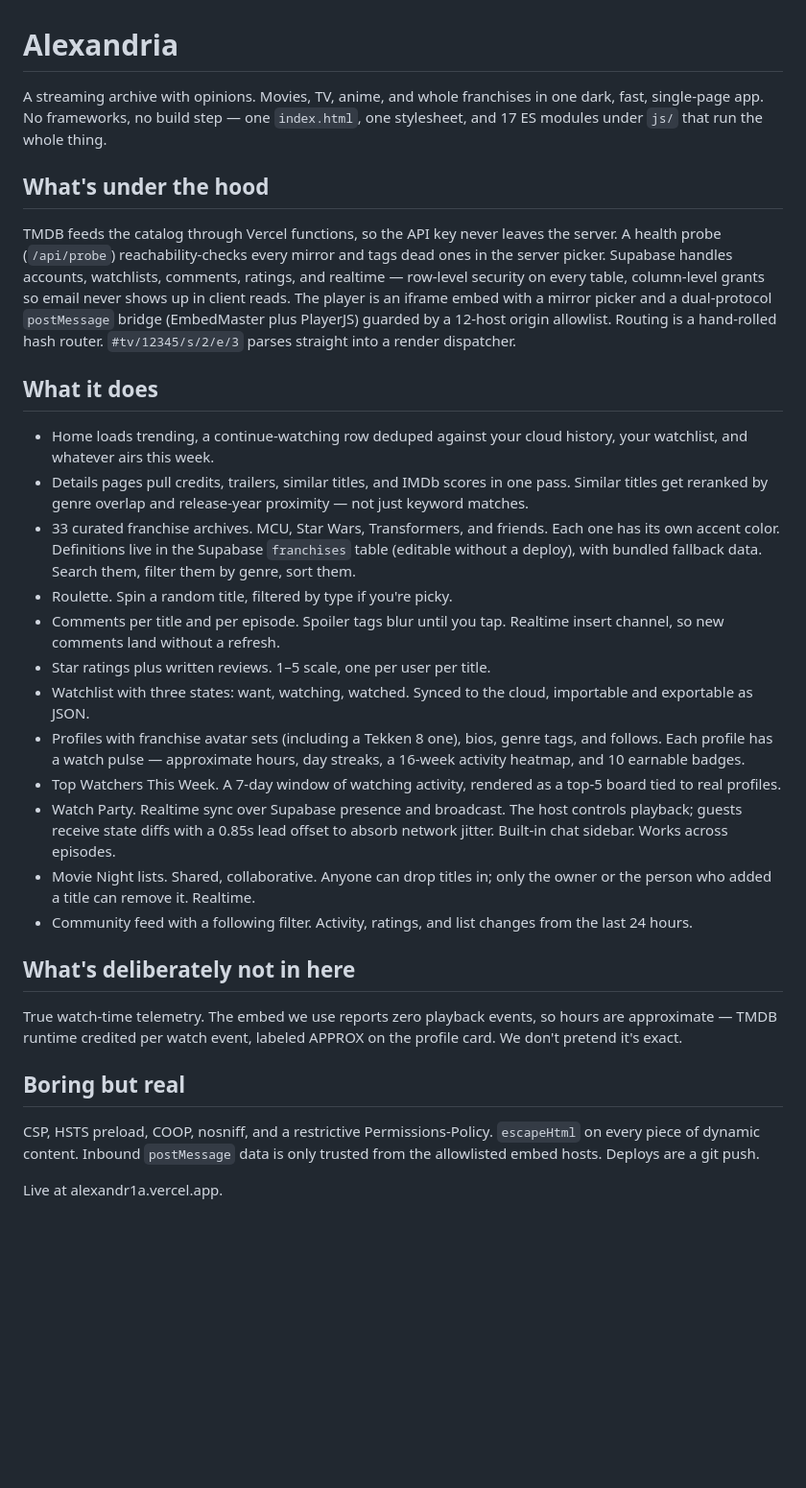
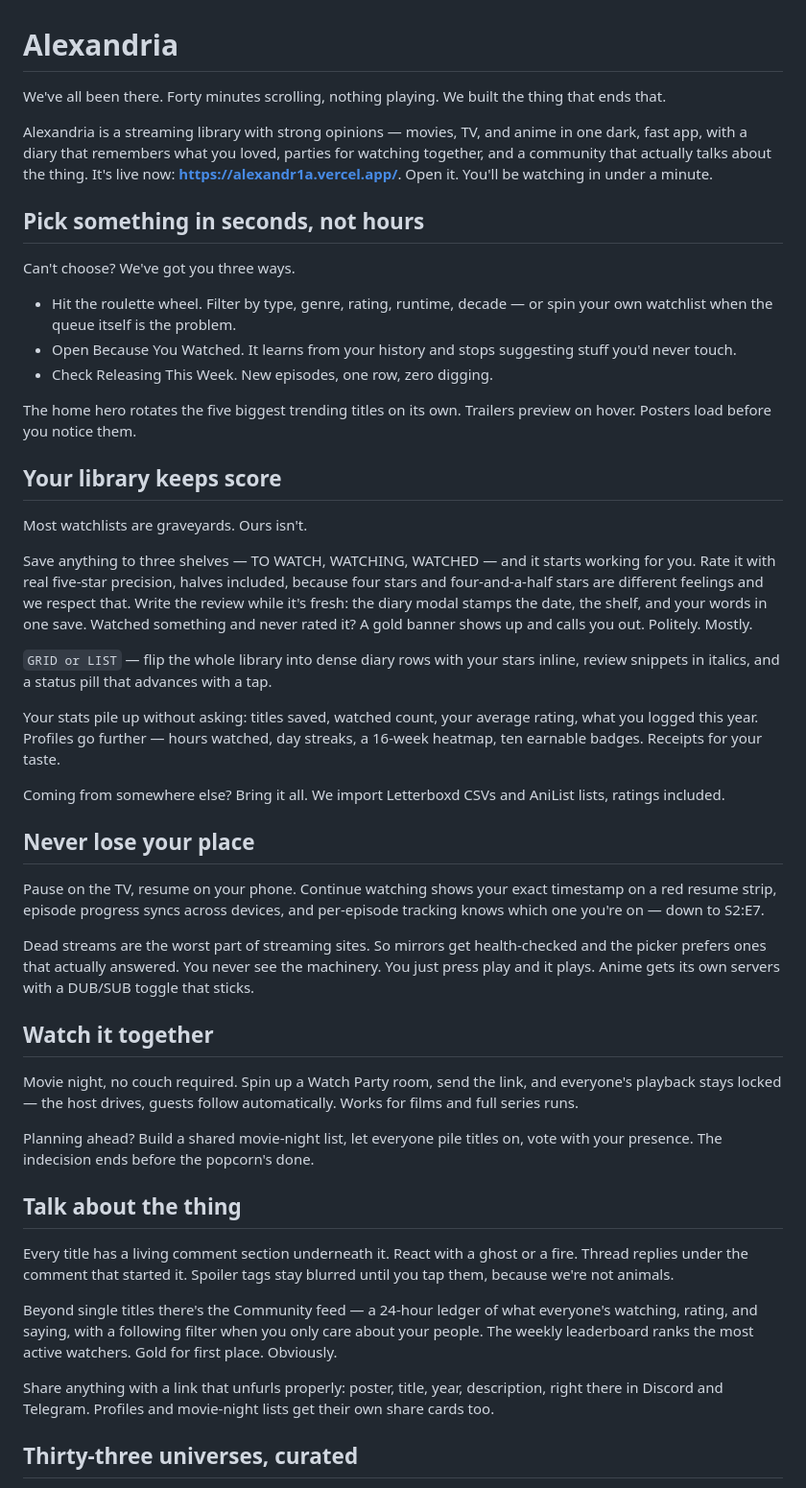
Before and after one commit to troubledkiller69-lgtm/alexandria, a Markdown page: README.md, the part around one of its changes. Shown at 96% size. Rendered like a GitHub page; blank space fills up the shorter version.

Commit message:
README as pure advert: no setup, all pitch

```diff
--- a/README.md
+++ b/README.md
@@ -1,32 +1,50 @@
 # Alexandria
 
-A streaming archive with opinions. Movies, TV, anime, and whole franchises in one dark, fast, single-page app. No frameworks, no build step — one `index.html`, one stylesheet, and 17 ES modules under `js/` that run the whole thing.
+We've all been there. Forty minutes scrolling, nothing playing. We built the thing that ends that.
 
-## What's under the hood
+Alexandria is a streaming library with strong opinions — movies, TV, and anime in one dark, fast app, with a diary that remembers what you loved, parties for watching together, and a community that actually talks about the thing. It's live now: **https://alexandr1a.vercel.app/**. Open it. You'll be watching in under a minute.
 
-TMDB feeds the catalog through Vercel functions, so the API key never leaves the server. A health probe (`/api/probe`) reachability-checks every mirror and tags dead ones in the server picker. Supabase handles accounts, watchlists, comments, ratings, and realtime — row-level security on every table, column-level grants so email never shows up in client reads. The player is an iframe embed with a mirror picker and a dual-protocol `postMessage` bridge (EmbedMaster plus PlayerJS) guarded by a 12-host origin allowlist. Routing is a hand-rolled hash router. `#tv/12345/s/2/e/3` parses straight into a render dispatcher.
+## Pick something in seconds, not hours
 
-## What it does
+Can't choose? We've got you three ways.
 
-- Home loads trending, a continue-watching row deduped against your cloud history, your watchlist, and whatever airs this week.
-- Details pages pull credits, trailers, similar titles, and IMDb scores in one pass. Similar titles get reranked by genre overlap and release-year proximity — not just keyword matches.
-- 33 curated franchise archives. MCU, Star Wars, Transformers, and friends. Each one has its own accent color. Definitions live in the Supabase `franchises` table (editable without a deploy), with bundled fallback data. Search them, filter them by genre, sort them.
-- Roulette. Spin a random title, filtered by type if you're picky.
-- Comments per title and per episode. Spoiler tags blur until you tap. Realtime insert channel, so new comments land without a refresh.
-- Star ratings plus written reviews. 1–5 scale, one per user per title.
-- Watchlist with three states: want, watching, watched. Synced to the cloud, importable and exportable as JSON.
-- Profiles with franchise avatar sets (including a Tekken 8 one), bios, genre tags, and follows. Each profile has a watch pulse — approximate hours, day streaks, a 16-week activity heatmap, and 10 earnable badges.
-- Top Watchers This Week. A 7-day window of watching activity, rendered as a top-5 board tied to real profiles.
-- Watch Party. Realtime sync over Supabase presence and broadcast. The host controls playback; guests receive state diffs with a 0.85s lead offset to absorb network jitter. Built-in chat sidebar. Works across episodes.
-- Movie Night lists. Shared, collaborative. Anyone can drop titles in; only the owner or the person who added a title can remove it. Realtime.
-- Community feed with a following filter. Activity, ratings, and list changes from the last 24 hours.
+- Hit the roulette wheel. Filter by type, genre, rating, runtime, decade — or spin your own watchlist when the queue itself is the problem.
+- Open Because You Watched. It learns from your history and stops suggesting stuff you'd never touch.
+- Check Releasing This Week. New episodes, one row, zero digging.
 
-## What's deliberately not in here
+The home hero rotates the five biggest trending titles on its own. Trailers preview on hover. Posters load before you notice them.
 
-True watch-time telemetry. The embed we use reports zero playback events, so hours are approximate — TMDB runtime credited per watch event, labeled APPROX on the profile card. We don't pretend it's exact.
+## Your library keeps score
 
-## Boring but real
+Most watchlists are graveyards. Ours isn't.
 
-CSP, HSTS preload, COOP, nosniff, and a restrictive Permissions-Policy. `escapeHtml` on every piece of dynamic content. Inbound `postMessage` data is only trusted from the allowlisted embed hosts. Deploys are a git push.
+Save anything to three shelves — TO WATCH, WATCHING, WATCHED — and it starts working for you. Rate it with real five-star precision, halves included, because four stars and four-and-a-half stars are different feelings and we respect that. Write the review while it's fresh: the diary modal stamps the date, the shelf, and your words in one save. Watched something and never rated it? A gold banner shows up and calls you out. Politely. Mostly.
 
-Live at alexandr1a.vercel.app.
+`GRID or LIST` — flip the whole library into dense diary rows with your stars inline, review snippets in italics, and a status pill that advances with a tap.
+
+Your stats pile up without asking: titles saved, watched count, your average rating, what you logged this year. Profiles go further — hours watched, day streaks, a 16-week heatmap, ten earnable badges. Receipts for your taste.
+
+Coming from somewhere else? Bring it all. We import Letterboxd CSVs and AniList lists, ratings included.
+
+## Never lose your place
+
+Pause on the TV, resume on your phone. Continue watching shows your exact timestamp on a red resume strip, episode progress syncs across devices, and per-episode tracking knows which one you're on — down to S2:E7.
+
+Dead streams are the worst part of streaming sites. So mirrors get health-checked and the picker prefers ones that actually answered. You never see the machinery. You just press play and it plays. Anime gets its own servers with a DUB/SUB toggle that sticks.
+
+## Watch it together
+
+Movie night, no couch required. Spin up a Watch Party room, send the link, and everyone's playback stays locked — the host drives, guests follow automatically. Works for films and full series runs.
+
+Planning ahead? Build a shared movie-night list, let everyone pile titles on, vote with your presence. The indecision ends before the popcorn's done.
+
+## Talk about the thing
+
+Every title has a living comment section underneath it. React with a ghost or a fire. Thread replies under the comment that started it. Spoiler tags stay blurred until you tap them, because we're not animals.
+
+Beyond single titles there's the Community feed — a 24-hour ledger of what everyone's watching, rating, and saying, with a following filter when you only care about your people. The weekly leaderboard ranks the most active watchers. Gold for first place. Obviously.
+
+Share anything with a link that unfurls properly: poster, title, year, description, right there in Discord and Telegram. Profiles and movie-night lists get their own share cards too.
+
+## Thirty-three universes, curated
+
```
Also changed, not shown: other parts of README.md (+17 -0 lines).
